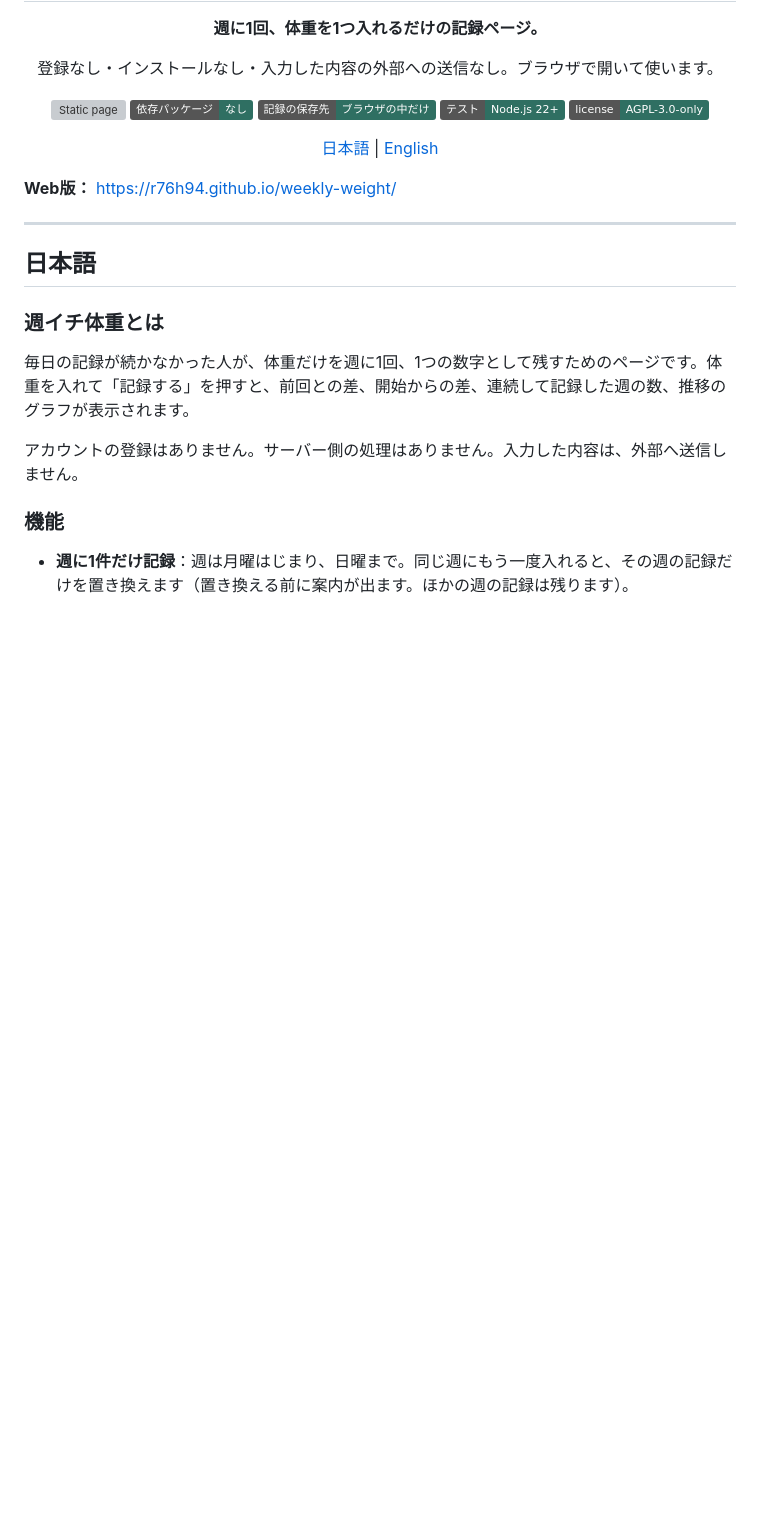
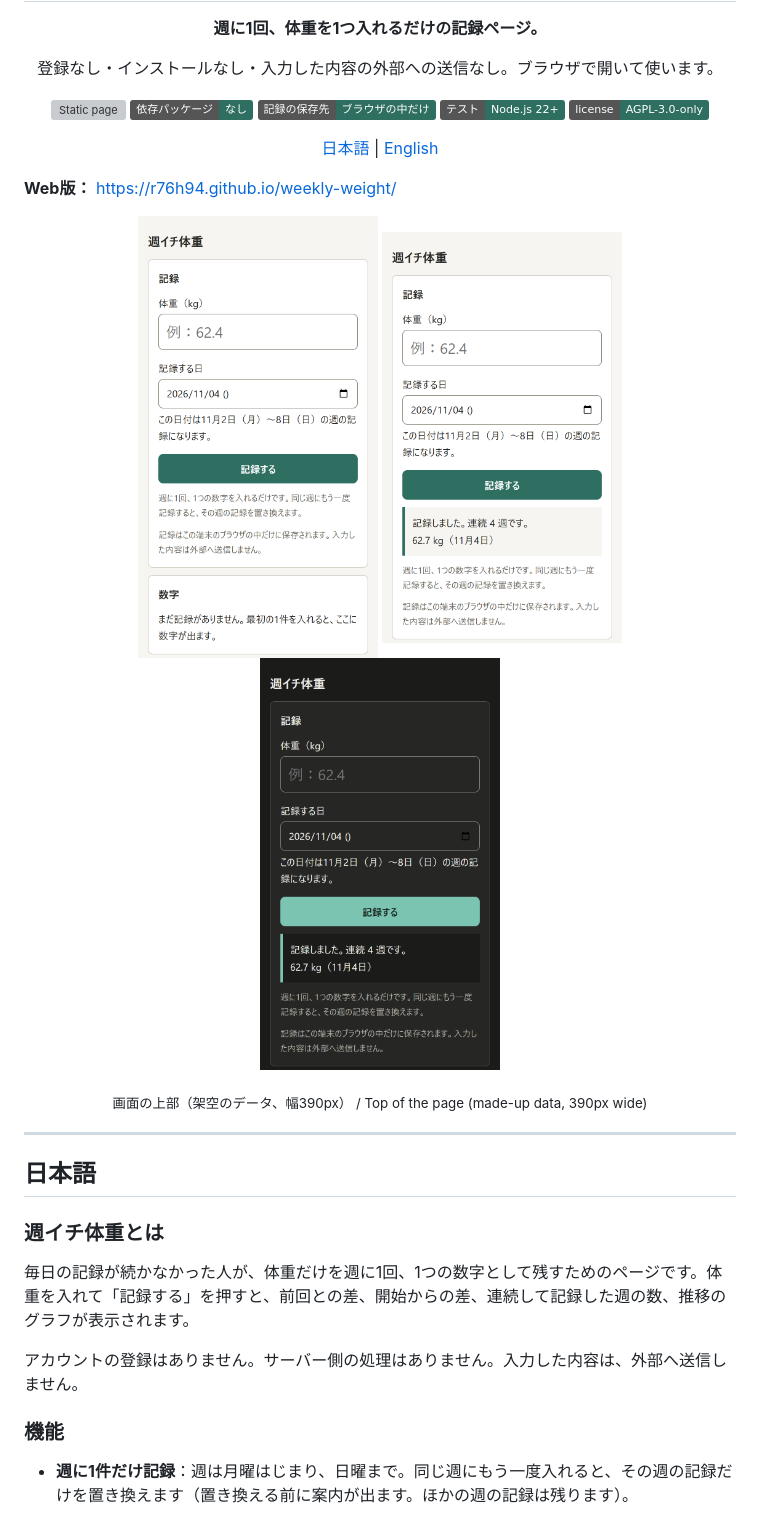
Before and after one commit to R76H94/weekly-weight, a Markdown page: README.md, the part around the change. Drawn GitHub-style; pictures changed too: docs/screenshots/01-first-open-top.png (added), docs/screenshots/02-recorded-top.png (added), docs/screenshots/03-dark-top.png (added); badges without logos; blank space fills up the shorter version; grey boxes are pictures that could not be loaded.

Commit message:
README に画面のスクリーンショットを入れる
- docs/screenshots/ に、初めて開いたとき、記録したあと、ダークモードの3枚（架空のデータ、幅390px・2倍）を置く
- 縦に長い元の画像は入れず、カードの切れ目で上部を切り抜いた版だけを使う

Co-Authored-By: Claude Opus 5.5 <noreply@anthropic.com>

```diff
--- a/README.md
+++ b/README.md
@@ -18,12 +18,12 @@
 
 **Web版：** https://r76h94.github.io/weekly-weight/
 
-<!-- 画像は、リポジトリへ画像を追加してから、コメントを外す
 <p align="center">
-  <img src="docs/images/desktop.png" alt="週イチ体重の画面（パソコンの幅）" width="520">
-  <img src="docs/images/mobile.png" alt="週イチ体重の画面（スマートフォンの幅）" width="220">
+  <img src="docs/screenshots/01-first-open-top.png" alt="週イチ体重の画面：初めて開いたとき / First open" width="240">
+  <img src="docs/screenshots/02-recorded-top.png" alt="週イチ体重の画面：記録したあと / After recording" width="240">
+  <img src="docs/screenshots/03-dark-top.png" alt="週イチ体重の画面：ダークモード / Dark mode" width="240">
 </p>
--->
+<p align="center"><sub>画面の上部（架空のデータ、幅390px） / Top of the page (made-up data, 390px wide)</sub></p>
 
 ---
 
```
